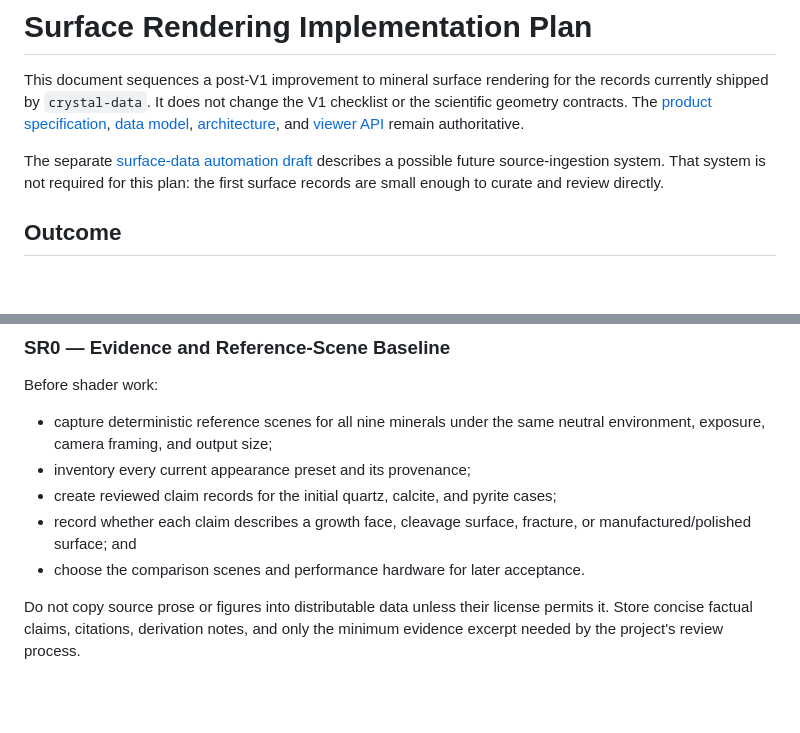
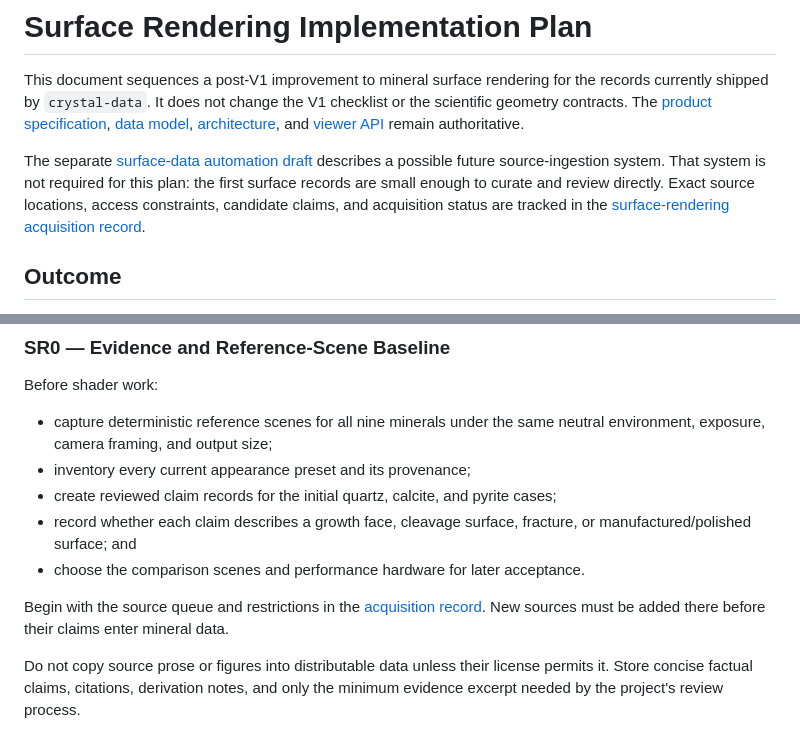
Before and after one commit to oyvindi/parametric-crystal-viewer, a Markdown page: docs/surface-rendering-plan.md, 2 parts joined by grey strips. GitHub-like rendering; blank space fills up the shorter version.

Commit message:
docs: record surface rendering sources

```diff
--- a/docs/surface-rendering-plan.md
+++ b/docs/surface-rendering-plan.md
@@ -9,6 +9,9 @@ the scientific geometry contracts. The [product specification](spec.md),
 The separate [surface-data automation draft](surface-data-automation-draft.md)
 describes a possible future source-ingestion system. That system is not required for
 this plan: the first surface records are small enough to curate and review directly.
+Exact source locations, access constraints, candidate claims, and acquisition status
+are tracked in the
+[surface-rendering acquisition record](sources/surface-rendering-acquisition.md).
 
 ## Outcome
 
@@ -78,6 +81,10 @@ Before shader work:
 * record whether each claim describes a growth face, cleavage surface, fracture, or
   manufactured/polished surface; and
 * choose the comparison scenes and performance hardware for later acceptance.
+
+Begin with the source queue and restrictions in the
+[acquisition record](sources/surface-rendering-acquisition.md). New sources must be
+added there before their claims enter mineral data.
 
 Do not copy source prose or figures into distributable data unless their license permits
 it. Store concise factual claims, citations, derivation notes, and only the minimum
```
Also changed, not shown: docs/sources/surface-rendering-acquisition.md (added, +129 -0 lines), docs/surface-data-automation-draft.md (+6 -0 lines).
